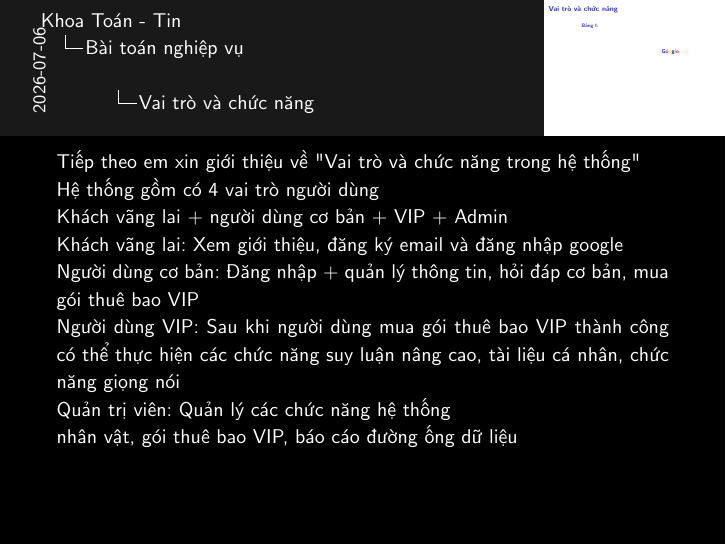
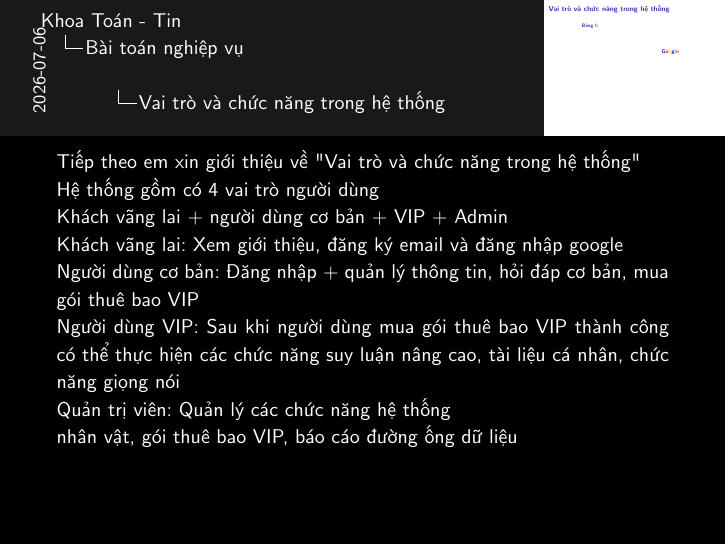
Before and after one commit to 20206205Tech/docs-slide, LaTeX slides (latex/main.tex, which reads latex/contents/Vai_tro_va_chuc_nang.tex): page 7 of 79. Compiled offline with pdfLaTeX.

Commit message:
auto commit: 2026-07-06 20:12:24

```diff
--- a/latex/contents/Vai_tro_va_chuc_nang.tex
+++ b/latex/contents/Vai_tro_va_chuc_nang.tex
@@ -1,7 +1,7 @@
-\begin{frame}{Vai trò và chức năng}
+\begin{frame}{Vai trò và chức năng trong hệ thống}
 \begin{table}
 \centering
-\caption{Bảng vai trò và chức năng trong hệ thống} % <-- Lệnh caption được thêm ở đây
+\caption{Bảng vai trò và chức năng trong hệ thống}
 
 % Bây giờ cả hai cột đều có thể dùng 'l' (căn trái) hoặc 'c' (căn giữa)
 \begin{tabular}{|l|l|}
```
